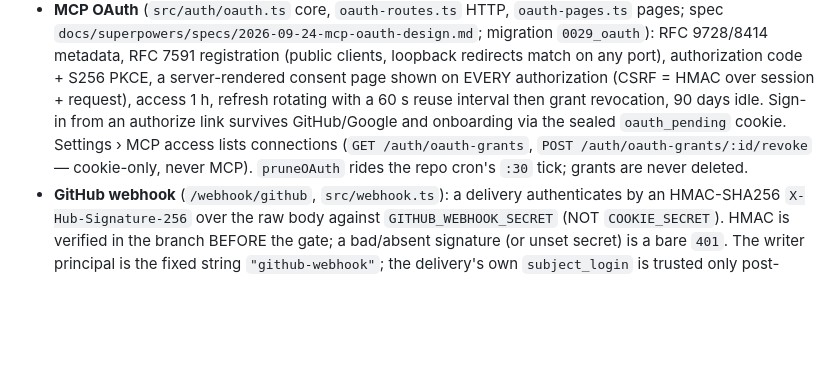
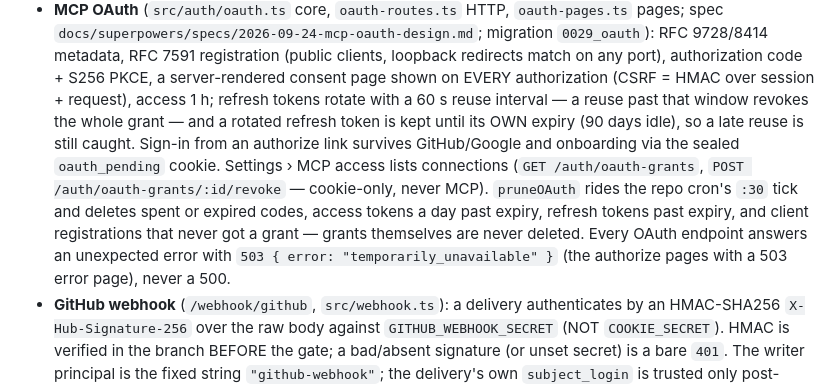
Before and after one commit to SaplingLearn/canopy, a Markdown page: CLAUDE.md, the part around the change. GitHub-like rendering; blank space fills up the shorter version.

Commit message:
CLAUDE.md: describe OAuth pruning and 503s as built
Co-Authored-By: Claude Sonnet 5 <noreply@anthropic.com>

```diff
--- a/CLAUDE.md
+++ b/CLAUDE.md
@@ -317,10 +317,15 @@ GitHub OAuth + PKCE, gated to **active members of the `SaplingLearn` org** (`SAP
   `docs/superpowers/specs/2026-09-24-mcp-oauth-design.md`; migration `0029_oauth`): RFC 9728/8414 metadata,
   RFC 7591 registration (public clients, loopback redirects match on any port), authorization code + S256
   PKCE, a server-rendered consent page shown on EVERY authorization (CSRF = HMAC over session + request),
-  access 1 h, refresh rotating with a 60 s reuse interval then grant revocation, 90 days idle. Sign-in from
+  access 1 h; refresh tokens rotate with a 60 s reuse interval — a reuse past that window revokes the
+  whole grant — and a rotated refresh token is kept until its OWN expiry (90 days idle), so a late reuse
+  is still caught. Sign-in from
   an authorize link survives GitHub/Google and onboarding via the sealed `oauth_pending` cookie. Settings ›
   MCP access lists connections (`GET /auth/oauth-grants`, `POST /auth/oauth-grants/:id/revoke` —
-  cookie-only, never MCP). `pruneOAuth` rides the repo cron's `:30` tick; grants are never deleted.
+  cookie-only, never MCP). `pruneOAuth` rides the repo cron's `:30` tick and deletes spent or expired
+  codes, access tokens a day past expiry, refresh tokens past expiry, and client registrations that never
+  got a grant — grants themselves are never deleted. Every OAuth endpoint answers an unexpected error
+  with `503 { error: "temporarily_unavailable" }` (the authorize pages with a 503 error page), never a 500.
 - **GitHub webhook** (`/webhook/github`, `src/webhook.ts`): a delivery authenticates by an HMAC-SHA256
   `X-Hub-Signature-256` over the raw body against `GITHUB_WEBHOOK_SECRET` (NOT `COOKIE_SECRET`). HMAC is
   verified in the branch BEFORE the gate; a bad/absent signature (or unset secret) is a bare `401`. The
```
